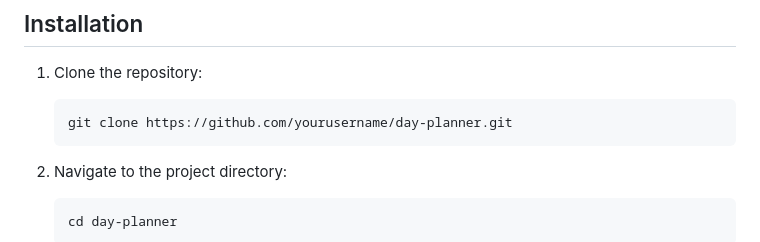
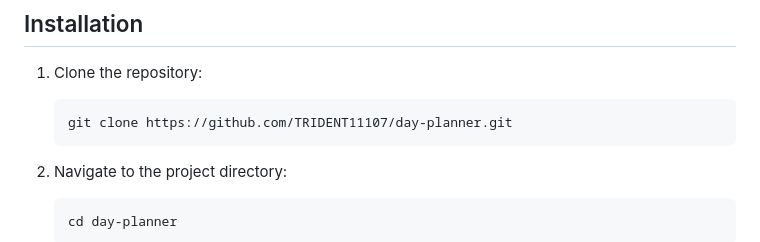
Before and after one commit to TRIDENT11107/Day-Planner, a Markdown page: README.md, the part around the change. Rendered like a GitHub page.

````diff
--- a/README.md
+++ b/README.md
@@ -45,7 +45,7 @@ Day Planner is a personal project designed to help users efficiently organize th
 
 1. Clone the repository:
    ```bash
-   git clone https://github.com/yourusername/day-planner.git
+   git clone https://github.com/TRIDENT11107/day-planner.git
    ```
 
 2. Navigate to the project directory:
````
